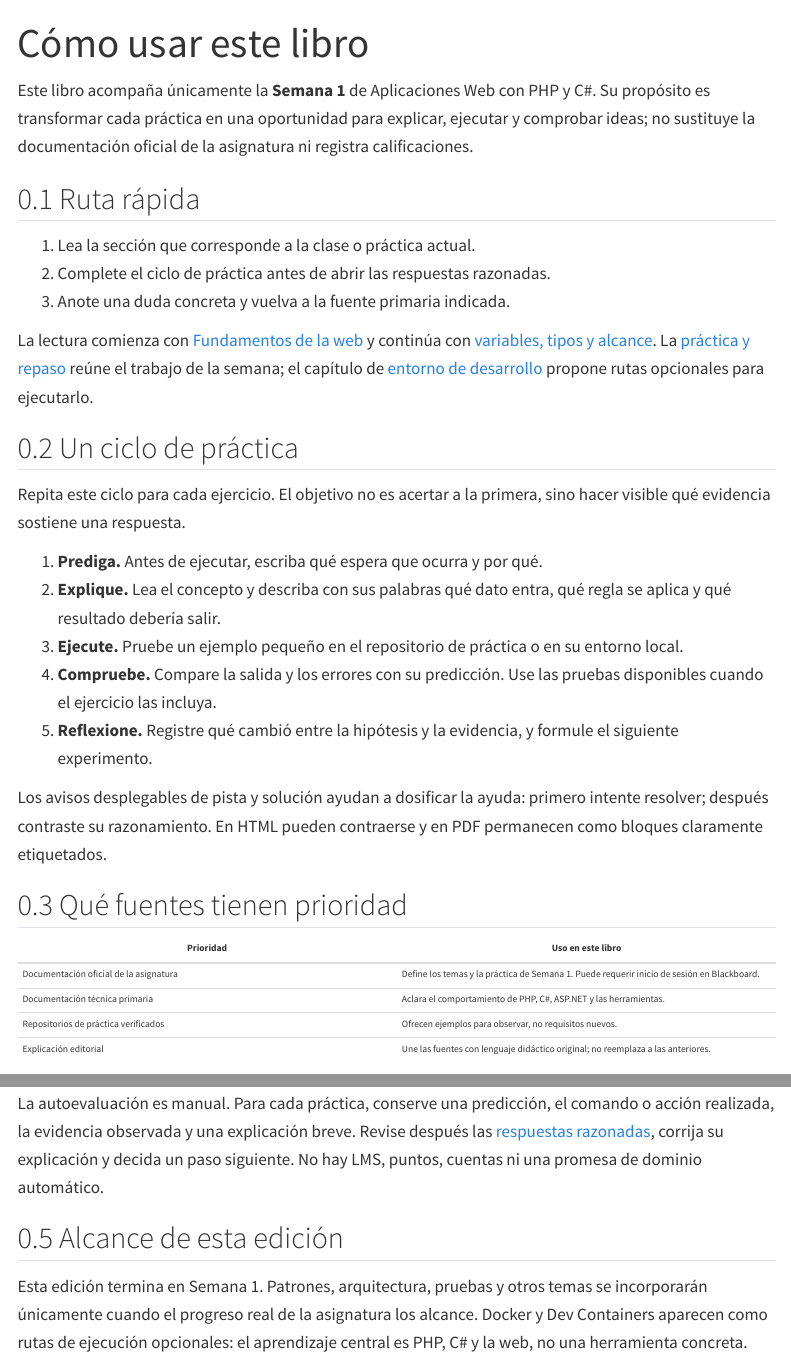
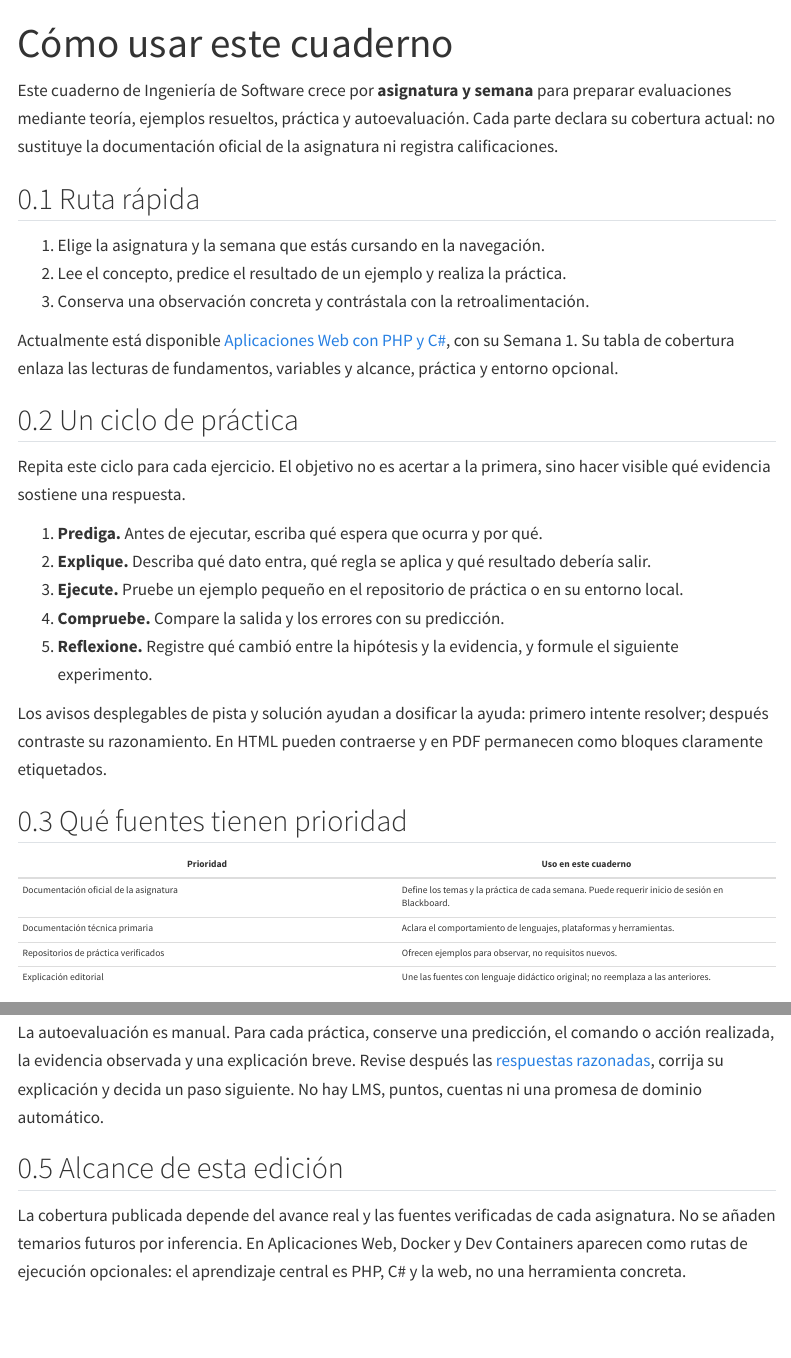
Before and after one commit to statick88/aplicaciones-web-php-csharp, a Quarto document (ebook/index.qmd): the page in a window 1100 px wide, from its top, and a second part further down, joined at a grey line. Rendered offline with R 4.5, knitr and Pandoc in place of Quarto, with nearby package versions; menus at the side of the page are left out.

Commit message:
feat(ebook): organize study material by subject and week

```diff
--- a/ebook/_quarto.yml
+++ b/ebook/_quarto.yml
@@ -6,15 +6,14 @@ book:
   output-file: aplicaciones-web-php-csharp-semana1
   downloads: [pdf]
   favicon: assets/favicon.svg
-  title: "Aplicaciones Web con PHP y C# — Semana 1"
+  title: "Cuaderno de estudio y práctica — Ingeniería de Software"
   author: "Diego Saavedra"
-  subtitle: "Fundamentos web, variables y práctica guiada"
+  subtitle: "Teoría, práctica y preparación para evaluaciones por asignatura y semana"
   site-url: "https://statick88.github.io/aplicaciones-web-php-csharp/"
   repo-url: "https://github.com/statick88/aplicaciones-web-php-csharp"
   repo-actions: [issue]
   chapters:
     - index.qmd
-    - chapters/01-web-foundations.qmd
-    - chapters/02-variables-types-scope.qmd
-    - chapters/03-week1-practice-review.qmd
-    - chapters/04-development-environment.qmd
+    - part: subjects/aplicaciones-web.qmd
+      chapters:
+        - part: "Semana 1"
--- a/ebook/index.qmd
+++ b/ebook/index.qmd
@@ -1,44 +1,60 @@
 ---
-title: "Cómo usar este libro"
+title: "Cómo usar este cuaderno"
 ---
 
-Este libro acompaña únicamente la **Semana 1** de Aplicaciones Web con PHP y C#. Su propósito es transformar cada práctica en una oportunidad para explicar, ejecutar y comprobar ideas; no sustituye la documentación oficial de la asignatura ni registra calificaciones.
+Este cuaderno de Ingeniería de Software crece por **asignatura y semana** para
+preparar evaluaciones mediante teoría, ejemplos resueltos, práctica y
+autoevaluación. Cada parte declara su cobertura actual: no sustituye la
+documentación oficial de la asignatura ni registra calificaciones.
 
 ## Ruta rápida
 
-1. Lea la sección que corresponde a la clase o práctica actual.
-2. Complete el ciclo de práctica antes de abrir las respuestas razonadas.
-3. Anote una duda concreta y vuelva a la fuente primaria indicada.
+1. Elige la asignatura y la semana que estás cursando en la navegación.
+2. Lee el concepto, predice el resultado de un ejemplo y realiza la práctica.
+3. Conserva una observación concreta y contrástala con la retroalimentación.
 
-La lectura comienza con [Fundamentos de la web](chapters/01-web-foundations.qmd) y continúa con [variables, tipos y alcance](chapters/02-variables-types-scope.qmd). La [práctica y repaso](chapters/03-week1-practice-review.qmd) reúne el trabajo de la semana; el capítulo de [entorno de desarrollo](chapters/04-development-environment.qmd) propone rutas opcionales para ejecutarlo.
+Actualmente está disponible [Aplicaciones Web con PHP y C#](subjects/aplicaciones-web.qmd),
+con su Semana 1. Su tabla de cobertura enlaza las lecturas de fundamentos,
+variables y alcance, práctica y entorno opcional.
 
 ## Un ciclo de práctica
 
-Repita este ciclo para cada ejercicio. El objetivo no es acertar a la primera, sino hacer visible qué evidencia sostiene una respuesta.
+Repita este ciclo para cada ejercicio. El objetivo no es acertar a la primera,
+sino hacer visible qué evidencia sostiene una respuesta.
 
 1. **Prediga.** Antes de ejecutar, escriba qué espera que ocurra y por qué.
-2. **Explique.** Lea el concepto y describa con sus palabras qué dato entra, qué regla se aplica y qué resultado debería salir.
+2. **Explique.** Describa qué dato entra, qué regla se aplica y qué resultado debería salir.
 3. **Ejecute.** Pruebe un ejemplo pequeño en el repositorio de práctica o en su entorno local.
-4. **Compruebe.** Compare la salida y los errores con su predicción. Use las pruebas disponibles cuando el ejercicio las incluya.
+4. **Compruebe.** Compare la salida y los errores con su predicción.
 5. **Reflexione.** Registre qué cambió entre la hipótesis y la evidencia, y formule el siguiente experimento.
 
-Los avisos desplegables de pista y solución ayudan a dosificar la ayuda: primero intente resolver; después contraste su razonamiento. En HTML pueden contraerse y en PDF permanecen como bloques claramente etiquetados.
+Los avisos desplegables de pista y solución ayudan a dosificar la ayuda: primero
+intente resolver; después contraste su razonamiento. En HTML pueden contraerse y
+en PDF permanecen como bloques claramente etiquetados.
 
 ## Qué fuentes tienen prioridad
 
-| Prioridad | Uso en este libro |
+| Prioridad | Uso en este cuaderno |
 |---|---|
-| Documentación oficial de la asignatura | Define los temas y la práctica de Semana 1. Puede requerir inicio de sesión en Blackboard. |
-| Documentación técnica primaria | Aclara el comportamiento de PHP, C#, ASP.NET y las herramientas. |
+| Documentación oficial de la asignatura | Define los temas y la práctica de cada semana. Puede requerir inicio de sesión en Blackboard. |
+| Documentación técnica primaria | Aclara el comportamiento de lenguajes, plataformas y herramientas. |
 | Repositorios de práctica verificados | Ofrecen ejemplos para observar, no requisitos nuevos. |
 | Explicación editorial | Une las fuentes con lenguaje didáctico original; no reemplaza a las anteriores. |
 
-Consulte la [política de fuentes y bibliografía](references.qmd) para las referencias completas y la fecha de consulta. Este texto parafrasea el material del curso; no reproduce exportaciones privadas de Blackboard.
+Consulte la [política de fuentes y bibliografía](references.qmd) para las referencias
+completas y la fecha de consulta. Este texto parafrasea el material del curso; no
+reproduce exportaciones privadas de Blackboard.
 
 ## Autoevaluación formativa
 
-La autoevaluación es manual. Para cada práctica, conserve una predicción, el comando o acción realizada, la evidencia observada y una explicación breve. Revise después las [respuestas razonadas](answers.qmd), corrija su explicación y decida un paso siguiente. No hay LMS, puntos, cuentas ni una promesa de dominio automático.
+La autoevaluación es manual. Para cada práctica, conserve una predicción, el comando
+o acción realizada, la evidencia observada y una explicación breve. Revise después
+las [respuestas razonadas](answers.qmd), corrija su explicación y decida un paso
+siguiente. No hay LMS, puntos, cuentas ni una promesa de dominio automático.
 
 ## Alcance de esta edición
 
-Esta edición termina en Semana 1. Patrones, arquitectura, pruebas y otros temas se incorporarán únicamente cuando el progreso real de la asignatura los alcance. Docker y Dev Containers aparecen como rutas de ejecución opcionales: el aprendizaje central es PHP, C# y la web, no una herramienta concreta.
+La cobertura publicada depende del avance real y las fuentes verificadas de cada
+asignatura. No se añaden temarios futuros por inferencia. En Aplicaciones Web, Docker
+y Dev Containers aparecen como rutas de ejecución opcionales: el aprendizaje central
+es PHP, C# y la web, no una herramienta concreta.
--- /dev/null
+++ b/ebook/subjects/aplicaciones-web.qmd
@@ -0,0 +1,32 @@
+# Aplicaciones Web con PHP y C#
+
+Esta asignatura abre el cuaderno con su **Semana 1**. Combina teoría, ejemplos
+resueltos, práctica y autoevaluación para preparar la evaluación a partir de las
+fuentes oficiales y de observaciones propias; no sustituye la documentación del
+curso ni registra calificaciones.
+
+## Cobertura actual
+
+| Semana | Tema y propósito | Lectura |
+|---|---|---|
+| 1 | Petición, respuesta HTTP y responsabilidades web | [Fundamentos de la web](../chapters/01-web-foundations.qmd) |
+| 1 | Variables, tipos, conversiones y alcance en PHP y C# | [Valores, tipos y alcance](../chapters/02-variables-types-scope.qmd) |
+| 1 | Repaso práctico con predicciones y evidencia | [Práctica y repaso](../chapters/03-week1-practice-review.qmd) |
+| 1 | Rutas opcionales para ejecutar los ejemplos | [Entorno de desarrollo](../chapters/04-development-environment.qmd) |
+
+## Alcance de la semana actual
+
+El recorrido cubre fundamentos de la web, valores y alcance, y la práctica guiada
+que los conecta. El entorno de desarrollo es opcional: ayuda a observar los ejemplos,
+pero no reemplaza el razonamiento sobre la petición, el programa y la respuesta.
+Las respuestas razonadas de la autoevaluación están al final del libro.
+
+## Ciclo de estudio
+
+1. **Lee y predice** el resultado antes de ejecutar un ejemplo.
+2. **Explica** la entrada, la regla y la salida con tus palabras.
+3. **Practica y comprueba** con una observación concreta.
+4. **Contrasta** tu razonamiento con la retroalimentación y registra la siguiente duda.
+
+La cobertura se amplía solo cuando la asignatura avance y existan fuentes oficiales
+verificadas. Hasta entonces, esta página delimita la Semana 1 disponible.
```
Also changed, not shown: ebook/scripts/check_book.py (+8 -7 lines), README.md, ebook/README.md, ebook/_quarto.yml (5 more changed lines), 1 other file.
